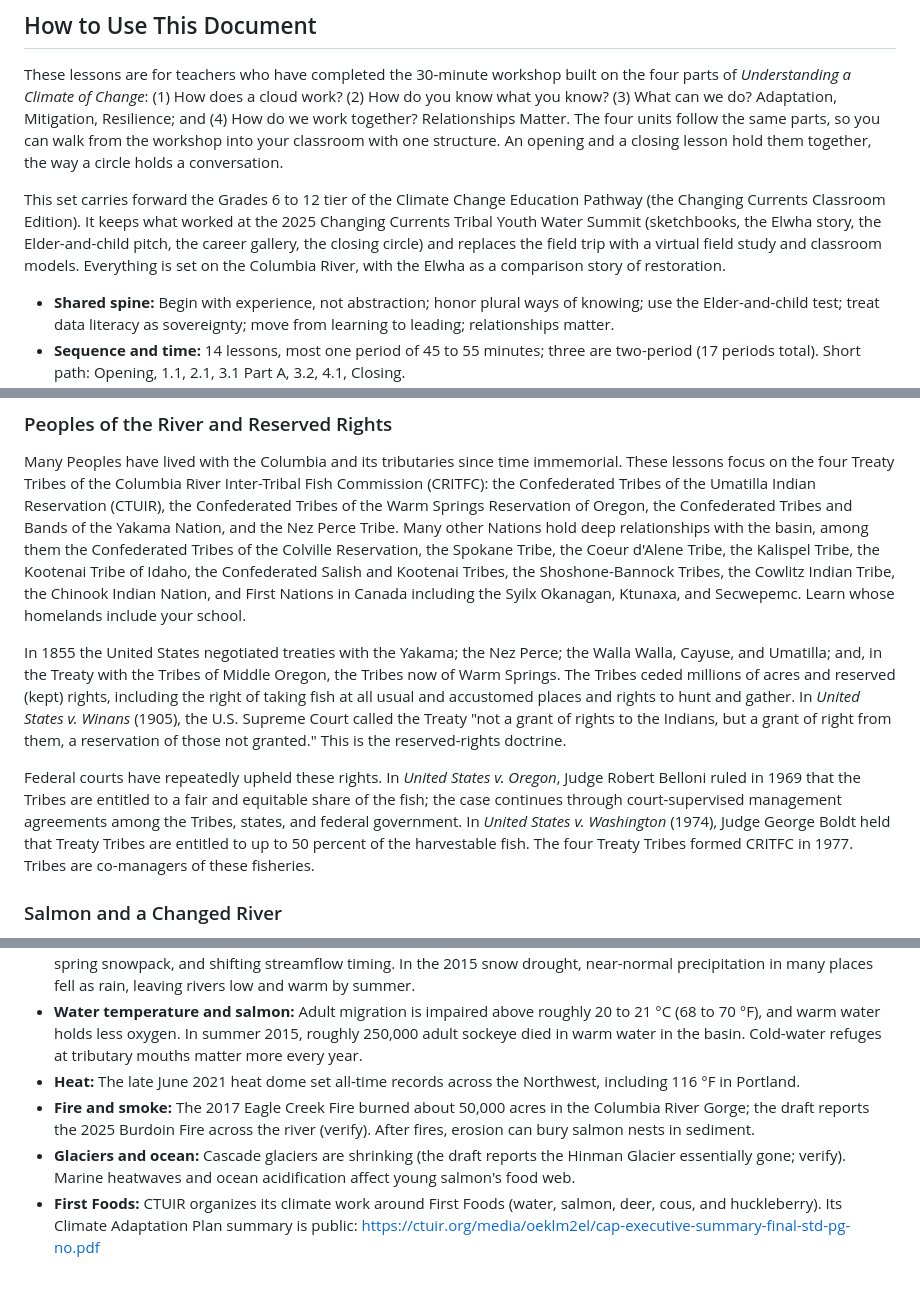
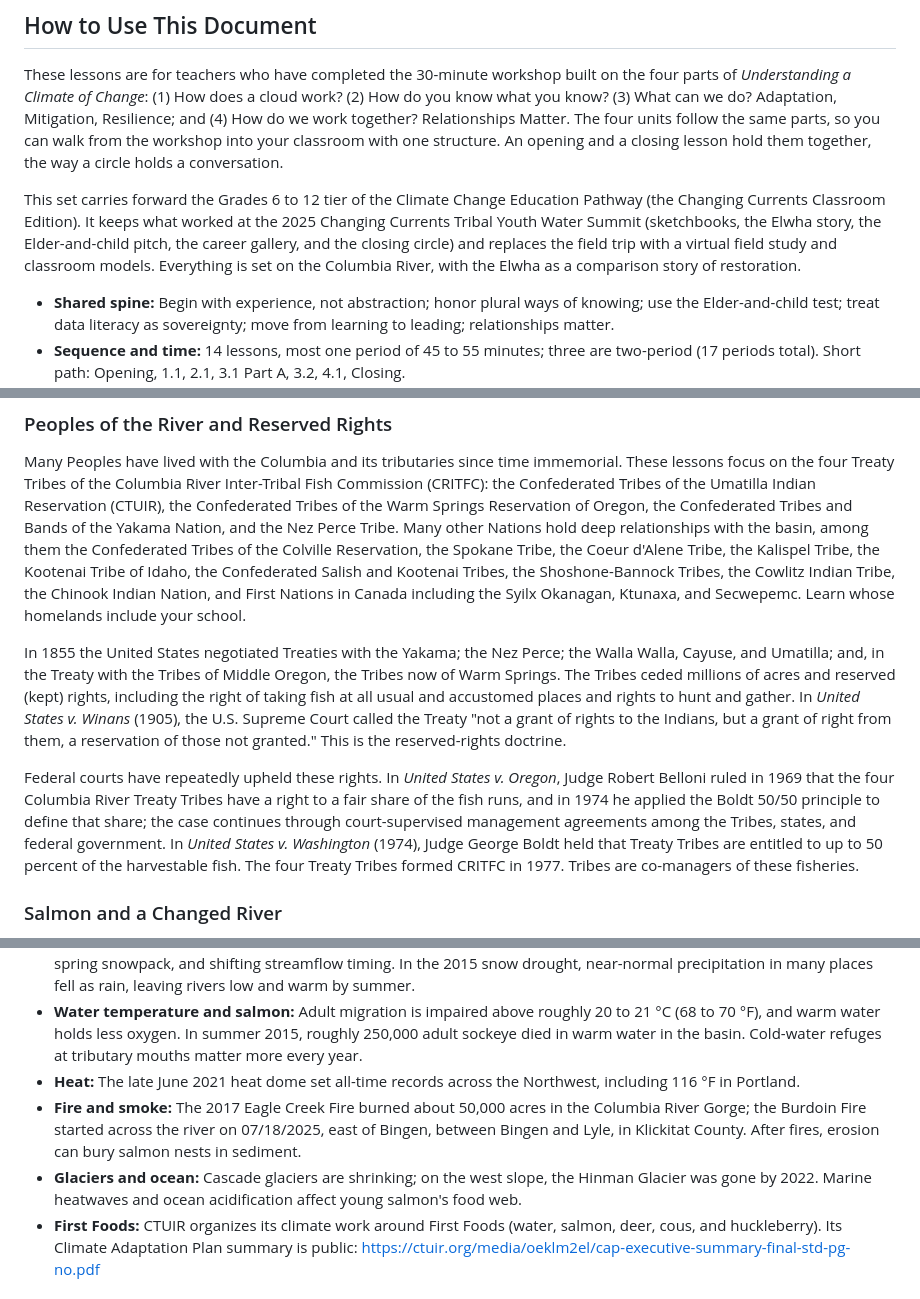
Before and after one commit to atniclimate/climate-curriculum, a Markdown page: curriculum/CRCCT_Grades6-12_Hands-On_Lessons.md, 3 parts joined by grey strips. GitHub-like rendering.

```diff
--- a/curriculum/CRCCT_Grades6-12_Hands-On_Lessons.md
+++ b/curriculum/CRCCT_Grades6-12_Hands-On_Lessons.md
@@ -16,7 +16,7 @@ Built on *Understanding a Climate of Change: Understanding an Ever Changing Clim
 
 These lessons are for teachers who have completed the 30-minute workshop built on the four parts of *Understanding a Climate of Change*: (1) How does a cloud work? (2) How do you know what you know? (3) What can we do? Adaptation, Mitigation, Resilience; and (4) How do we work together? Relationships Matter. The four units follow the same parts, so you can walk from the workshop into your classroom with one structure. An opening and a closing lesson hold them together, the way a circle holds a conversation.
 
-This set carries forward the Grades 6 to 12 tier of the Climate Change Education Pathway (the Changing Currents Classroom Edition). It keeps what worked at the 2025 Changing Currents Tribal Youth Water Summit (sketchbooks, the Elwha story, the Elder-and-child pitch, the career gallery, the closing circle) and replaces the field trip with a virtual field study and classroom models. Everything is set on the Columbia River, with the Elwha as a comparison story of restoration.
+This set carries forward the Grades 6 to 12 tier of the Climate Change Education Pathway (the Changing Currents Classroom Edition). It keeps what worked at the 2025 Changing Currents Tribal Youth Water Summit (sketchbooks, the Elwha story, the Elder-and-child pitch, the career gallery, and the closing circle) and replaces the field trip with a virtual field study and classroom models. Everything is set on the Columbia River, with the Elwha as a comparison story of restoration.
 
 - **Shared spine:** Begin with experience, not abstraction; honor plural ways of knowing; use the Elder-and-child test; treat data literacy as sovereignty; move from learning to leading; relationships matter.
 - **Sequence and time:** 14 lessons, most one period of 45 to 55 minutes; three are two-period (17 periods total). Short path: Opening, 1.1, 2.1, 3.1 Part A, 3.2, 4.1, Closing.
@@ -789,9 +789,9 @@ The Columbia rises at Columbia Lake in British Columbia and runs about 1,240 mil
 
 Many Peoples have lived with the Columbia and its tributaries since time immemorial. These lessons focus on the four Treaty Tribes of the Columbia River Inter-Tribal Fish Commission (CRITFC): the Confederated Tribes of the Umatilla Indian Reservation (CTUIR), the Confederated Tribes of the Warm Springs Reservation of Oregon, the Confederated Tribes and Bands of the Yakama Nation, and the Nez Perce Tribe. Many other Nations hold deep relationships with the basin, among them the Confederated Tribes of the Colville Reservation, the Spokane Tribe, the Coeur d'Alene Tribe, the Kalispel Tribe, the Kootenai Tribe of Idaho, the Confederated Salish and Kootenai Tribes, the Shoshone-Bannock Tribes, the Cowlitz Indian Tribe, the Chinook Indian Nation, and First Nations in Canada including the Syilx Okanagan, Ktunaxa, and Secwepemc. Learn whose homelands include your school.
 
-In 1855 the United States negotiated treaties with the Yakama; the Nez Perce; the Walla Walla, Cayuse, and Umatilla; and, in the Treaty with the Tribes of Middle Oregon, the Tribes now of Warm Springs. The Tribes ceded millions of acres and reserved (kept) rights, including the right of taking fish at all usual and accustomed places and rights to hunt and gather. In *United States v. Winans* (1905), the U.S. Supreme Court called the Treaty "not a grant of rights to the Indians, but a grant of right from them, a reservation of those not granted." This is the reserved-rights doctrine.
+In 1855 the United States negotiated Treaties with the Yakama; the Nez Perce; the Walla Walla, Cayuse, and Umatilla; and, in the Treaty with the Tribes of Middle Oregon, the Tribes now of Warm Springs. The Tribes ceded millions of acres and reserved (kept) rights, including the right of taking fish at all usual and accustomed places and rights to hunt and gather. In *United States v. Winans* (1905), the U.S. Supreme Court called the Treaty "not a grant of rights to the Indians, but a grant of right from them, a reservation of those not granted." This is the reserved-rights doctrine.
 
-Federal courts have repeatedly upheld these rights. In *United States v. Oregon*, Judge Robert Belloni ruled in 1969 that the Tribes are entitled to a fair and equitable share of the fish; the case continues through court-supervised management agreements among the Tribes, states, and federal government. In *United States v. Washington* (1974), Judge George Boldt held that Treaty Tribes are entitled to up to 50 percent of the harvestable fish. The four Treaty Tribes formed CRITFC in 1977. Tribes are co-managers of these fisheries.
+Federal courts have repeatedly upheld these rights. In *United States v. Oregon*, Judge Robert Belloni ruled in 1969 that the four Columbia River Treaty Tribes have a right to a fair share of the fish runs, and in 1974 he applied the Boldt 50/50 principle to define that share; the case continues through court-supervised management agreements among the Tribes, states, and federal government. In *United States v. Washington* (1974), Judge George Boldt held that Treaty Tribes are entitled to up to 50 percent of the harvestable fish. The four Treaty Tribes formed CRITFC in 1977. Tribes are co-managers of these fisheries.
 
 ### Salmon and a Changed River
 
@@ -805,8 +805,8 @@ Hatcheries now produce a large share of returning fish (the draft says most; ver
 - **Snow and timing:** The Fifth National Climate Assessment (2023), Chapter 27 (Northwest), documents warming, declining spring snowpack, and shifting streamflow timing. In the 2015 snow drought, near-normal precipitation in many places fell as rain, leaving rivers low and warm by summer.
 - **Water temperature and salmon:** Adult migration is impaired above roughly 20 to 21 °C (68 to 70 °F), and warm water holds less oxygen. In summer 2015, roughly 250,000 adult sockeye died in warm water in the basin. Cold-water refuges at tributary mouths matter more every year.
 - **Heat:** The late June 2021 heat dome set all-time records across the Northwest, including 116 °F in Portland.
-- **Fire and smoke:** The 2017 Eagle Creek Fire burned about 50,000 acres in the Columbia River Gorge; the draft reports the 2025 Burdoin Fire across the river (verify). After fires, erosion can bury salmon nests in sediment.
-- **Glaciers and ocean:** Cascade glaciers are shrinking (the draft reports the Hinman Glacier essentially gone; verify). Marine heatwaves and ocean acidification affect young salmon's food web.
+- **Fire and smoke:** The 2017 Eagle Creek Fire burned about 50,000 acres in the Columbia River Gorge; the Burdoin Fire started across the river on 07/18/2025, east of Bingen, between Bingen and Lyle, in Klickitat County. After fires, erosion can bury salmon nests in sediment.
+- **Glaciers and ocean:** Cascade glaciers are shrinking; on the west slope, the Hinman Glacier was gone by 2022. Marine heatwaves and ocean acidification affect young salmon's food web.
 - **First Foods:** CTUIR organizes its climate work around First Foods (water, salmon, deer, cous, and huckleberry). Its Climate Adaptation Plan summary is public: https://ctuir.org/media/oeklm2el/cap-executive-summary-final-std-pg-no.pdf
 
 ### Governance and Policy Now (Verify at Time of Teaching)
```
Also changed, not shown: other parts of curriculum/CRCCT_Grades6-12_Hands-On_Lessons.md (+35 -33 lines), curriculum/Understanding-a-Climate-of-Change_Guiding-Document.md (+10 -12 lines).
